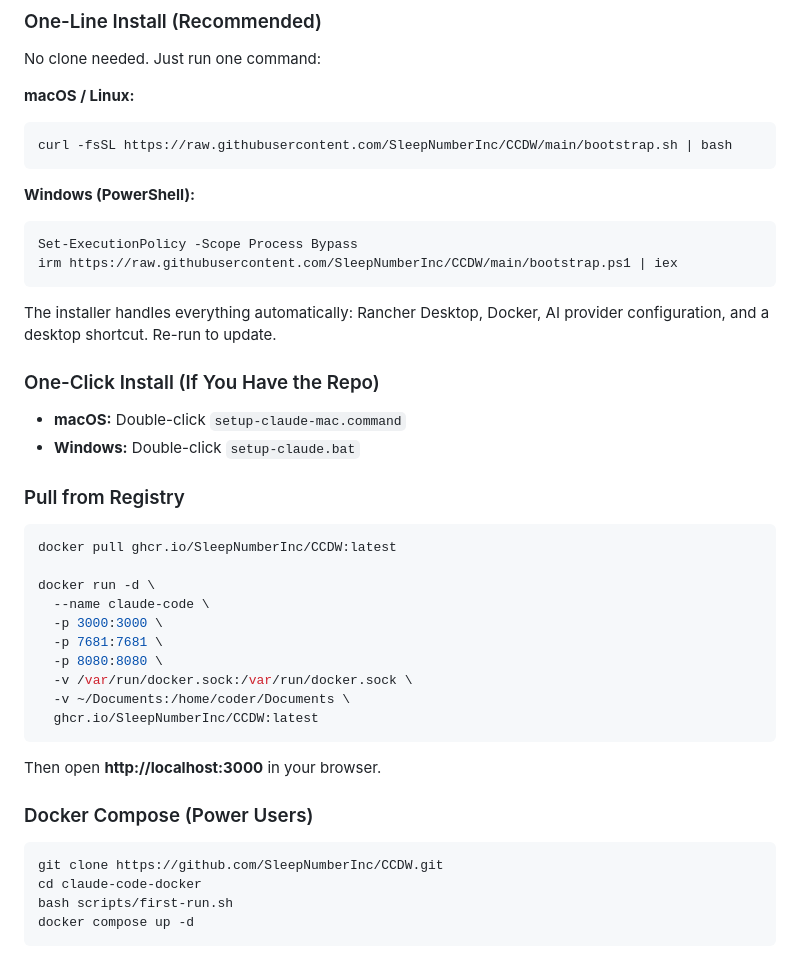
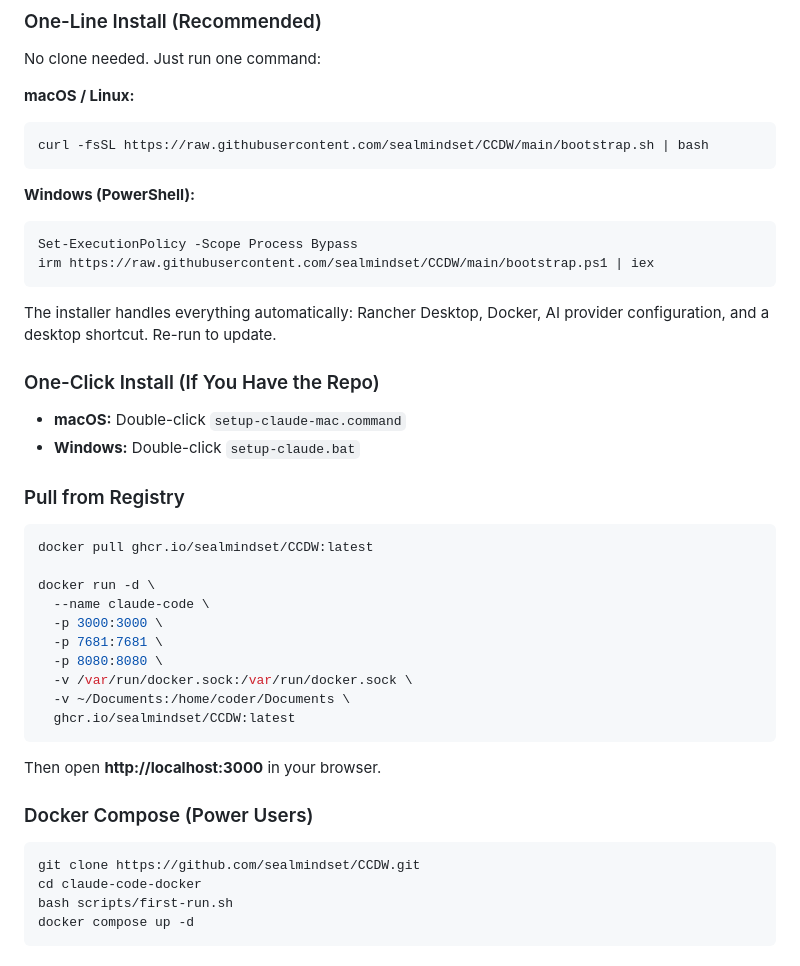
Before and after one commit to sealmindset/CCDW, a Markdown page: README.md, the part around the change. Drawn GitHub-style.

Commit message:
Update repository references from SleepNumberInc to sealmindset

````diff
--- a/README.md
+++ b/README.md
@@ -12,13 +12,13 @@ No clone needed. Just run one command:
 
 **macOS / Linux:**
 ```bash
-curl -fsSL https://raw.githubusercontent.com/SleepNumberInc/CCDW/main/bootstrap.sh | bash
+curl -fsSL https://raw.githubusercontent.com/sealmindset/CCDW/main/bootstrap.sh | bash
 ```
 
 **Windows (PowerShell):**
 ```powershell
 Set-ExecutionPolicy -Scope Process Bypass
-irm https://raw.githubusercontent.com/SleepNumberInc/CCDW/main/bootstrap.ps1 | iex
+irm https://raw.githubusercontent.com/sealmindset/CCDW/main/bootstrap.ps1 | iex
 ```
 
 The installer handles everything automatically: Rancher Desktop, Docker, AI provider configuration, and a desktop shortcut. Re-run to update.
@@ -31,7 +31,7 @@ The installer handles everything automatically: Rancher Desktop, Docker, AI prov
 ### Pull from Registry
 
 ```bash
-docker pull ghcr.io/SleepNumberInc/CCDW:latest
+docker pull ghcr.io/sealmindset/CCDW:latest
 
 docker run -d \
   --name claude-code \
@@ -40,7 +40,7 @@ docker run -d \
   -p 8080:8080 \
   -v /var/run/docker.sock:/var/run/docker.sock \
   -v ~/Documents:/home/coder/Documents \
-  ghcr.io/SleepNumberInc/CCDW:latest
+  ghcr.io/sealmindset/CCDW:latest
 ```
 
 Then open **http://localhost:3000** in your browser.
@@ -48,7 +48,7 @@ Then open **http://localhost:3000** in your browser.
 ### Docker Compose (Power Users)
 
 ```bash
-git clone https://github.com/SleepNumberInc/CCDW.git
+git clone https://github.com/sealmindset/CCDW.git
 cd claude-code-docker
 bash scripts/first-run.sh
 docker compose up -d
````
